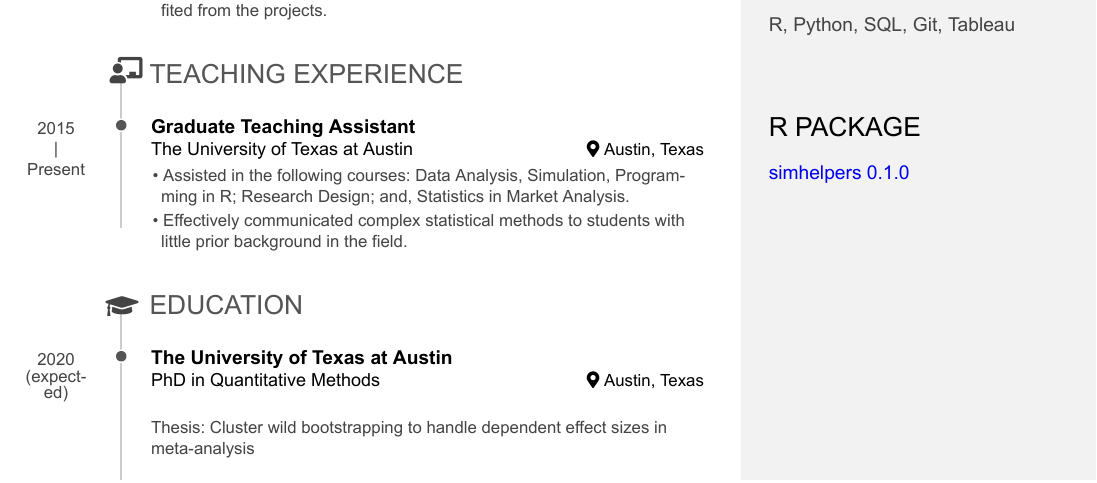
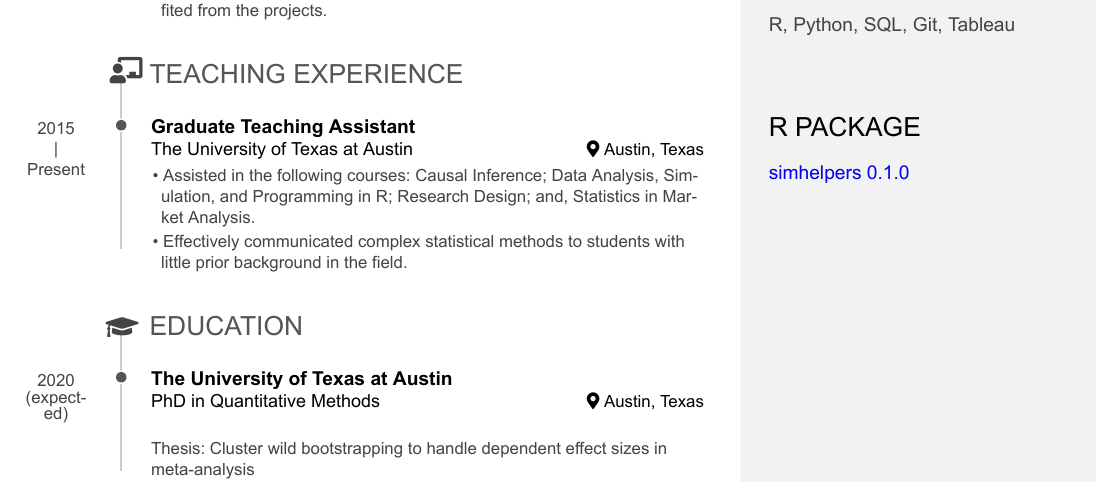
Before and after one commit to meghapsimatrix/resume, an R Markdown document (Megha_Resume.Rmd): part of the page before the commit and part of page 1 of 2 after it, cut so that both start at the same text. The pictures show the output file Megha_Resume.pdf that the author committed with the source.

Commit message:
update ta

```diff
--- a/Megha_Resume.Rmd
+++ b/Megha_Resume.Rmd
@@ -109,7 +109,7 @@
 
 2015 - Present
 
-- Assisted in the following courses: Data Analysis, Simulation, Programming in R; Research Design; and, Statistics in Market Analysis.
+- Assisted in the following courses: Causal Inference; Data Analysis, Simulation, and Programming in R; Research Design; and, Statistics in Market Analysis.
 - Effectively communicated complex statistical methods to students with little prior background in the field.
 
 
```
Also changed, not shown: Megha_Resume.html, Megha_Resume.pdf.
